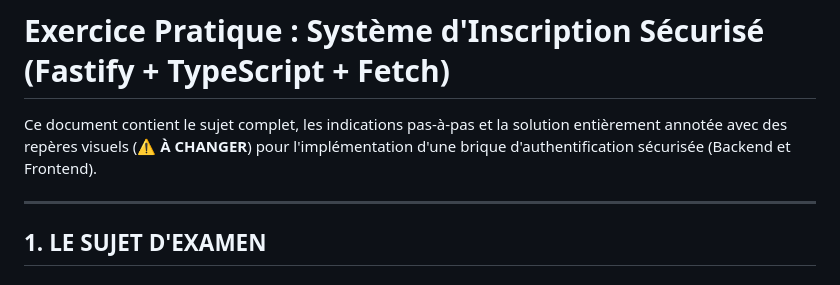
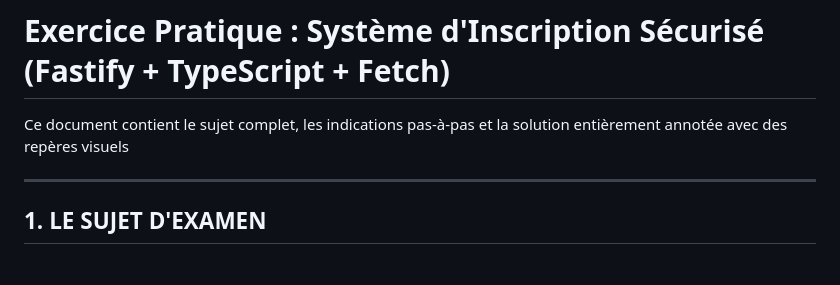
Before and after one commit to ryantsou/DAW_TD_TP, a Markdown page: Exercice_Inscription_Securisee_Fastify.md, the part around the change. Rendered like a GitHub page.

```diff
--- a/Exercice_Inscription_Securisee_Fastify.md
+++ b/Exercice_Inscription_Securisee_Fastify.md
@@ -1,6 +1,6 @@
 # Exercice Pratique : Système d'Inscription Sécurisé (Fastify + TypeScript + Fetch)
 
-Ce document contient le sujet complet, les indications pas-à-pas et la solution entièrement annotée avec des repères visuels (**⚠️ À CHANGER**) pour l'implémentation d'une brique d'authentification sécurisée (Backend et Frontend).
+Ce document contient le sujet complet, les indications pas-à-pas et la solution entièrement annotée avec des repères visuels
 
 ---
 
```
